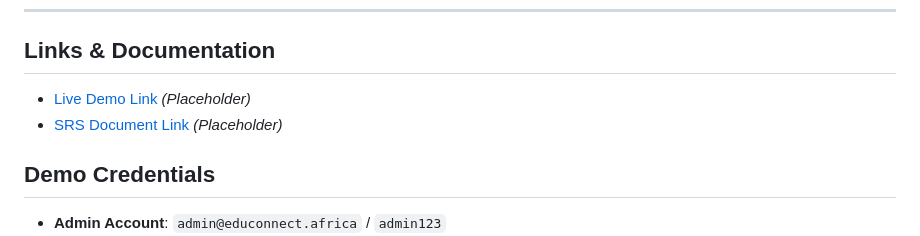
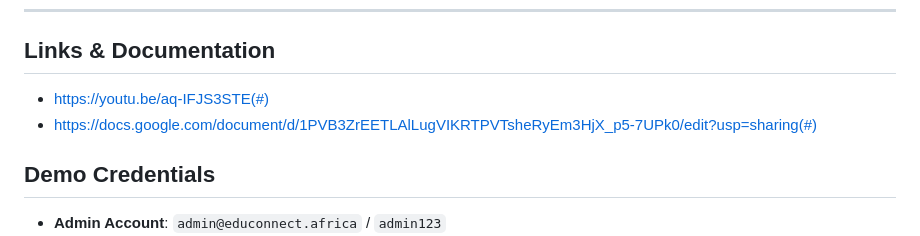
Before and after one commit to Amazing-beep/Educonnect_Africa, a Markdown page: README.md, the part around the change. Rendered like a GitHub page.

Commit message:
Update README.md
Updated links in the documentation section with actual URLs.

```diff
--- a/README.md
+++ b/README.md
@@ -65,8 +65,8 @@ The application uses the `/public/uploads` directory to store uploaded user prof
 ---
 
 ## Links & Documentation
-- [Live Demo Link](#) *(Placeholder)*
-- [SRS Document Link](#) *(Placeholder)*
+- https://youtu.be/aq-IFJS3STE(#)
+- https://docs.google.com/document/d/1PVB3ZrEETLAlLugVIKRTPVTsheRyEm3HjX_p5-7UPk0/edit?usp=sharing(#)
 
 ## Demo Credentials
 - **Admin Account**: `admin@educonnect.africa` / `admin123`
```
